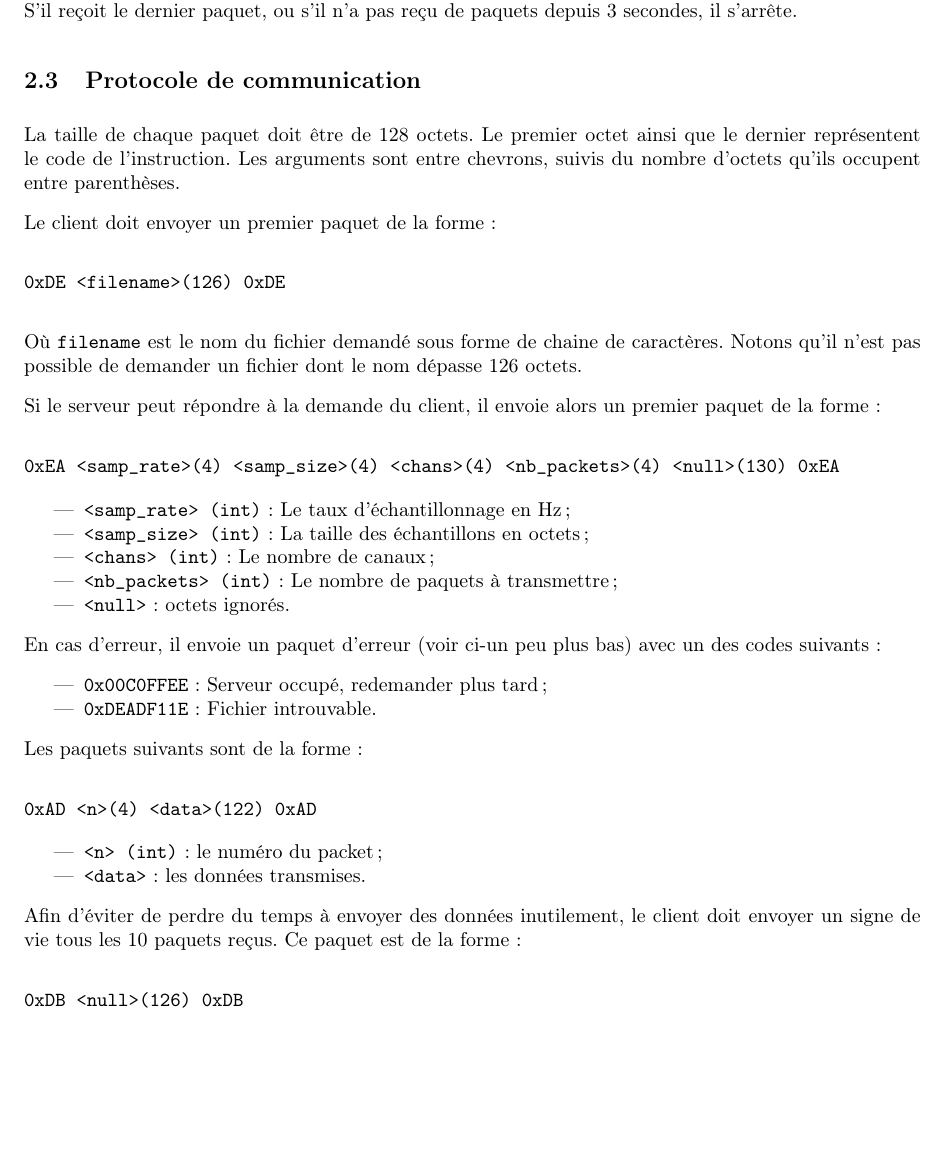
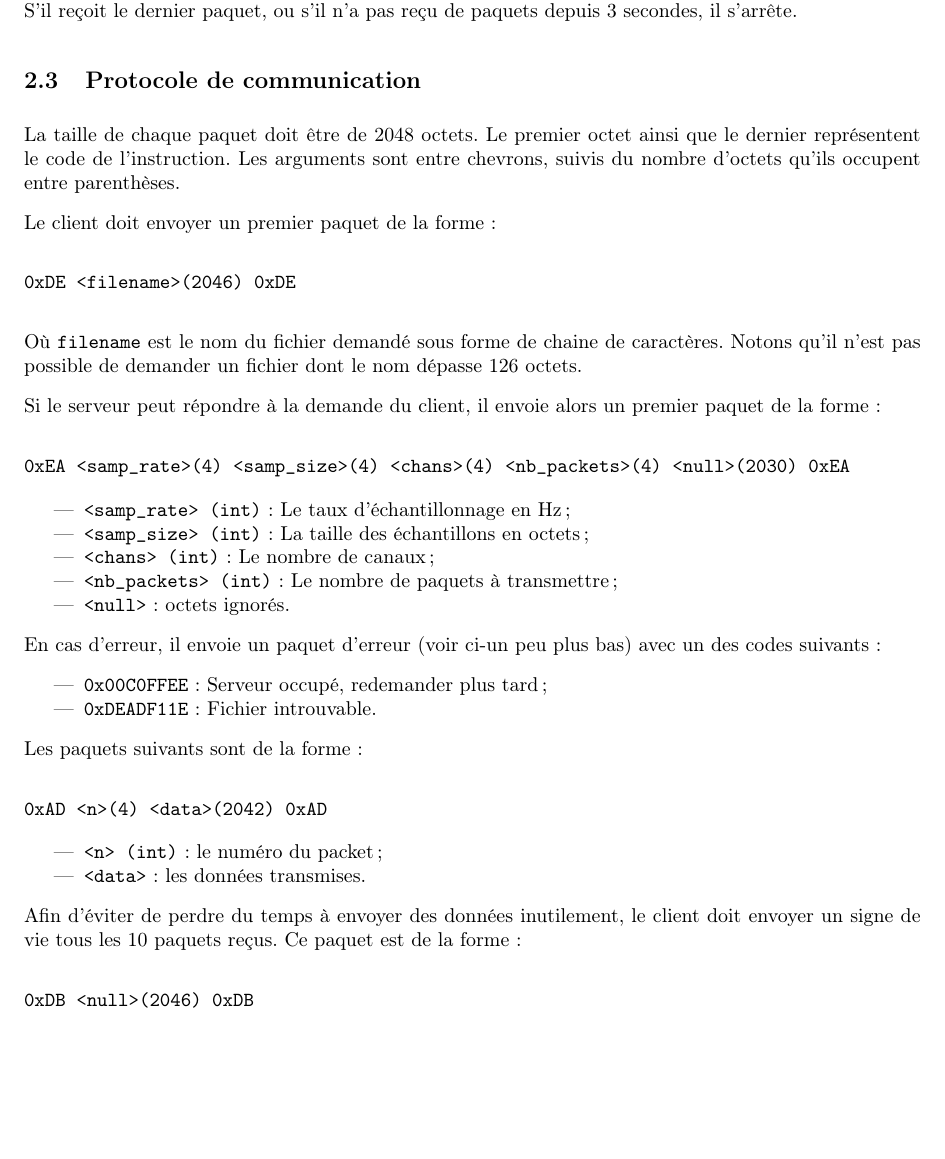
Before and after one commit to apinsard/SYR-DeaDBeeF, a LaTeX document (src/report.tex): part of page 3 of 4, cut so that both start at the same text. Compiled offline with pdfLaTeX.

Commit message:
Updated documentation

```diff
--- a/src/report.tex
+++ b/src/report.tex
@@ -28,7 +28,7 @@
 
 \title{SYR DeaDBeeF - Projet SYR2 - Compte Rendu}
 \author{Antoine \bsc{Pinsard}}
-\date{14 Mars 2015}
+\date{17 Mars 2015}
 
 \makeatletter
 \lhead{\Large{\bf\@title}}
@@ -104,14 +104,14 @@ pas reçu de paquets depuis 3 secondes, il s'arrête.
 
 \subsection{Protocole de communication}
 
-La taille de chaque paquet doit être de 128 octets. Le premier octet ainsi que
+La taille de chaque paquet doit être de 2048 octets. Le premier octet ainsi que
 le dernier représentent le code de l'instruction. Les arguments sont entre
 chevrons, suivis du nombre d'octets qu'ils occupent entre parenthèses.
 
 Le client doit envoyer un premier paquet de la forme :
 
 \begin{verbatim}
-0xDE <filename>(126) 0xDE
+0xDE <filename>(2046) 0xDE
 \end{verbatim}
 
 Où \texttt{filename} est le nom du fichier demandé sous forme de chaine de
@@ -122,7 +122,7 @@ Si le serveur peut répondre à la demande du client, il envoie alors un premier
 paquet de la forme :
 
 \begin{verbatim}
-0xEA <samp_rate>(4) <samp_size>(4) <chans>(4) <nb_packets>(4) <null>(130) 0xEA
+0xEA <samp_rate>(4) <samp_size>(4) <chans>(4) <nb_packets>(4) <null>(2030) 0xEA
 \end{verbatim}
 
 \begin{itemize}
@@ -144,7 +144,7 @@ des codes suivants :
 Les paquets suivants sont de la forme :
 
 \begin{verbatim}
-0xAD <n>(4) <data>(122) 0xAD
+0xAD <n>(4) <data>(2042) 0xAD
 \end{verbatim}
 
 \begin{itemize}
@@ -157,7 +157,7 @@ doit envoyer un signe de vie tous les 10 paquets reçus. Ce paquet est de la
 forme :
 
 \begin{verbatim}
-0xDB <null>(126) 0xDB
+0xDB <null>(2046) 0xDB
 \end{verbatim}
 
 Où \texttt{null} est ignoré.
```
Also changed, not shown: src/report.tex (4 more changed lines).
